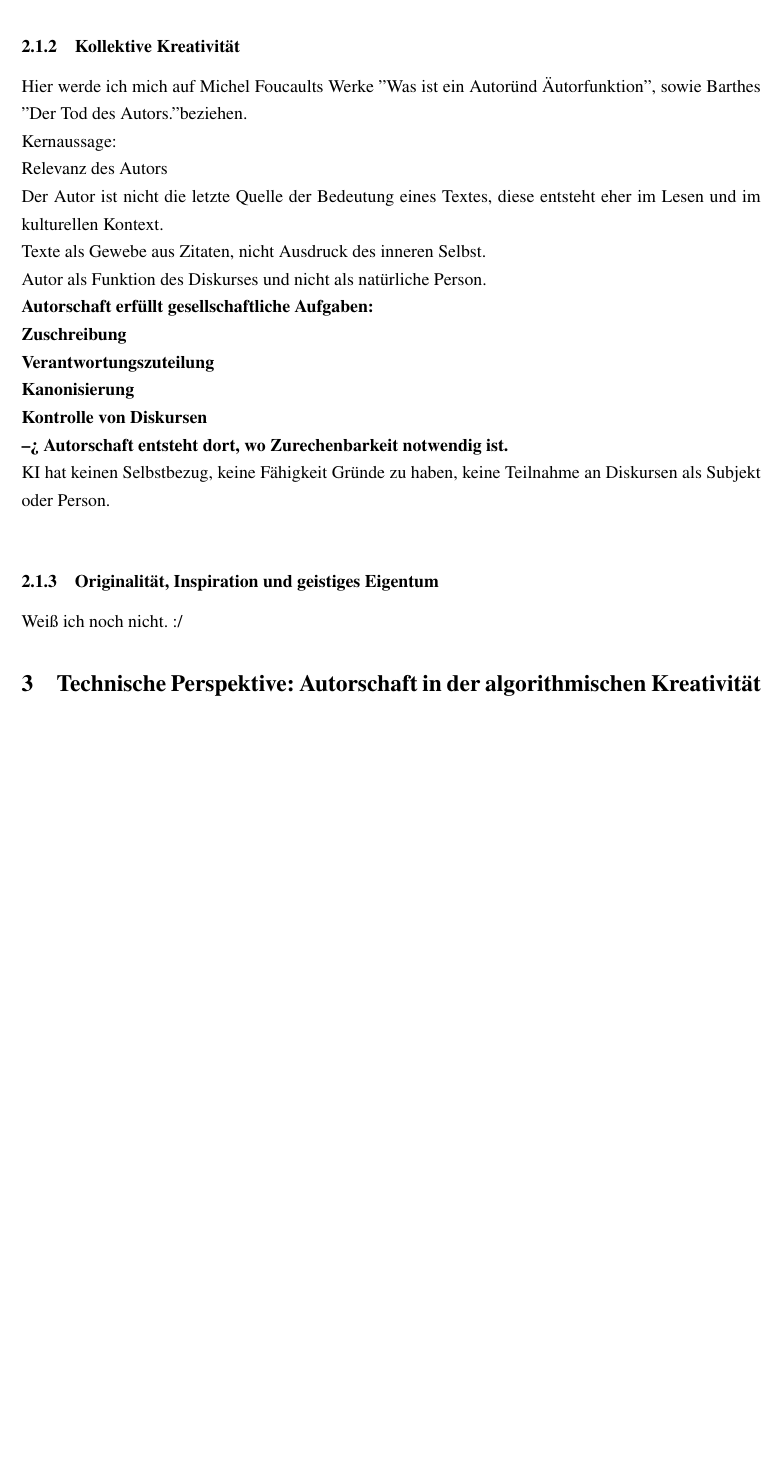
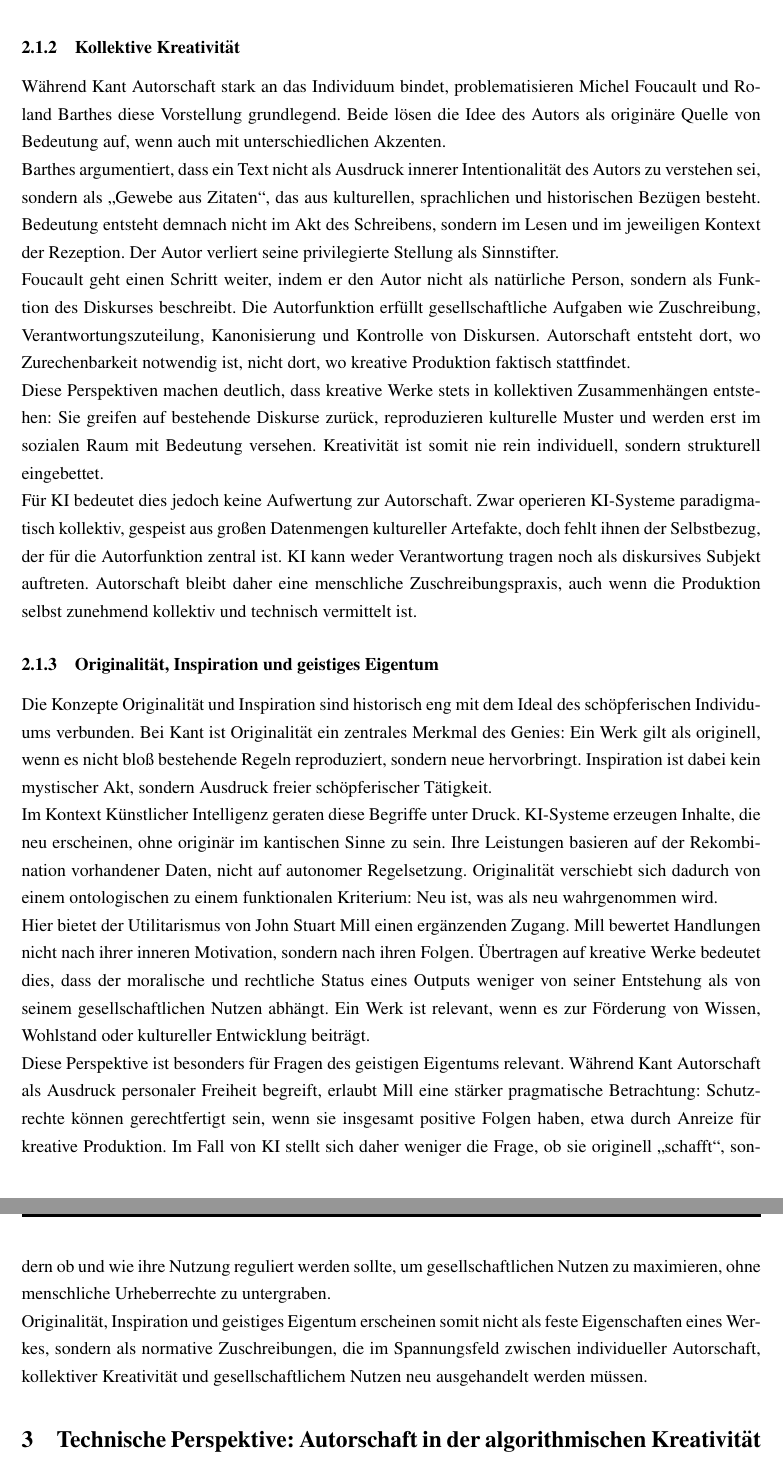
Before and after one commit to MalteNAK/DatenschutzUndKI, a LaTeX document (Main.tex, which reads Content/02_Grundlagen.tex): part of page 5 of 13 before the commit and two parts of pages 5 and 6 of 14 after it, the two joined at a grey line, cut so that both start at the same text, the shorter picture padded with empty space. Compiled offline with pdfLaTeX.

Commit message:
Grundlagen Ethik

```diff
--- a/Content/02_Grundlagen.tex
+++ b/Content/02_Grundlagen.tex
@@ -12,16 +7,21 @@ schöpferes Wesen (in unserem Fall der Autor), das in der Lage ist, moralische E
 \subsubsection{Kollektive Kreativität}
-Hier werde ich mich auf Michel Foucaults Werke "Was ist ein Autor" und "Autorfunktion", sowie Barthes "Der Tod des Autors." beziehen.\\
-Kernaussage:\\
-Relevanz des Autors\\
-Der Autor ist nicht die letzte Quelle der Bedeutung eines Textes, diese entsteht eher im Lesen und im kulturellen Kontext.\\
-Texte als Gewebe aus Zitaten, nicht Ausdruck des inneren Selbst.\\
-Autor als Funktion des Diskurses und nicht als natürliche Person.\\
-\textbf{Autorschaft erfüllt gesellschaftliche Aufgaben:\\
-Zuschreibung\\
-Verantwortungszuteilung\\
-Kanonisierung\\
-Kontrolle von Diskursen\\
---> Autorschaft entsteht dort, wo Zurechenbarkeit notwendig ist.\\}
-KI hat keinen Selbstbezug, keine Fähigkeit Gründe zu haben, keine Teilnahme an Diskursen als Subjekt oder Person.\\
+Während Kant Autorschaft stark an das Individuum bindet, problematisieren Michel Foucault und Roland Barthes diese Vorstellung grundlegend. Beide lösen die Idee des Autors als originäre Quelle von Bedeutung auf, wenn auch mit unterschiedlichen Akzenten.\par
+
+Barthes argumentiert, dass ein Text nicht als Ausdruck innerer Intentionalität des Autors zu verstehen sei, sondern als „Gewebe aus Zitaten“, das aus kulturellen, sprachlichen und historischen Bezügen besteht. Bedeutung entsteht demnach nicht im Akt des Schreibens, sondern im Lesen und im jeweiligen Kontext der Rezeption. Der Autor verliert seine privilegierte Stellung als Sinnstifter.\par
+
+Foucault geht einen Schritt weiter, indem er den Autor nicht als natürliche Person, sondern als Funktion des Diskurses beschreibt. Die Autorfunktion erfüllt gesellschaftliche Aufgaben wie Zuschreibung, Verantwortungszuteilung, Kanonisierung und Kontrolle von Diskursen. Autorschaft entsteht dort, wo Zurechenbarkeit notwendig ist, nicht dort, wo kreative Produktion faktisch stattfindet.\par
+
+Diese Perspektiven machen deutlich, dass kreative Werke stets in kollektiven Zusammenhängen entstehen: Sie greifen auf bestehende Diskurse zurück, reproduzieren kulturelle Muster und werden erst im sozialen Raum mit Bedeutung versehen. Kreativität ist somit nie rein individuell, sondern strukturell eingebettet.\par
+
+Für KI bedeutet dies jedoch keine Aufwertung zur Autorschaft. Zwar operieren KI-Systeme paradigmatisch kollektiv, gespeist aus großen Datenmengen kultureller Artefakte, doch fehlt ihnen der Selbstbezug, der für die Autorfunktion zentral ist. KI kann weder Verantwortung tragen noch als diskursives Subjekt auftreten. Autorschaft bleibt daher eine menschliche Zuschreibungspraxis, auch wenn die Produktion selbst zunehmend kollektiv und technisch vermittelt ist.\par
+
 \subsubsection{Originalität, Inspiration und geistiges Eigentum}
-Weiß ich noch nicht. :/
+Die Konzepte Originalität und Inspiration sind historisch eng mit dem Ideal des schöpferischen Individuums verbunden. Bei Kant ist Originalität ein zentrales Merkmal des Genies: Ein Werk gilt als originell, wenn es nicht bloß bestehende Regeln reproduziert, sondern neue hervorbringt. Inspiration ist dabei kein mystischer Akt, sondern Ausdruck freier schöpferischer Tätigkeit.\par
+
+Im Kontext Künstlicher Intelligenz geraten diese Begriffe unter Druck. KI-Systeme erzeugen Inhalte, die neu erscheinen, ohne originär im kantischen Sinne zu sein. Ihre Leistungen basieren auf der Rekombination vorhandener Daten, nicht auf autonomer Regelsetzung. Originalität verschiebt sich dadurch von einem ontologischen zu einem funktionalen Kriterium: Neu ist, was als neu wahrgenommen wird.\par
+
+Hier bietet der Utilitarismus von John Stuart Mill einen ergänzenden Zugang. Mill bewertet Handlungen nicht nach ihrer inneren Motivation, sondern nach ihren Folgen. Übertragen auf kreative Werke bedeutet dies, dass der moralische und rechtliche Status eines Outputs weniger von seiner Entstehung als von seinem gesellschaftlichen Nutzen abhängt. Ein Werk ist relevant, wenn es zur Förderung von Wissen, Wohlstand oder kultureller Entwicklung beiträgt.\par
+
+Diese Perspektive ist besonders für Fragen des geistigen Eigentums relevant. Während Kant Autorschaft als Ausdruck personaler Freiheit begreift, erlaubt Mill eine stärker pragmatische Betrachtung: Schutzrechte können gerechtfertigt sein, wenn sie insgesamt positive Folgen haben, etwa durch Anreize für kreative Produktion. Im Fall von KI stellt sich daher weniger die Frage, ob sie originell „schafft“, sondern ob und wie ihre Nutzung reguliert werden sollte, um gesellschaftlichen Nutzen zu maximieren, ohne menschliche Urheberrechte zu untergraben.\par
+
+Originalität, Inspiration und geistiges Eigentum erscheinen somit nicht als feste Eigenschaften eines Werkes, sondern als normative Zuschreibungen, die im Spannungsfeld zwischen individueller Autorschaft, kollektiver Kreativität und gesellschaftlichem Nutzen neu ausgehandelt werden müssen.\par
```
Also changed, not shown: Main.pdf, Content/02_Grundlagen.tex (7 more changed lines), 7 other files.
